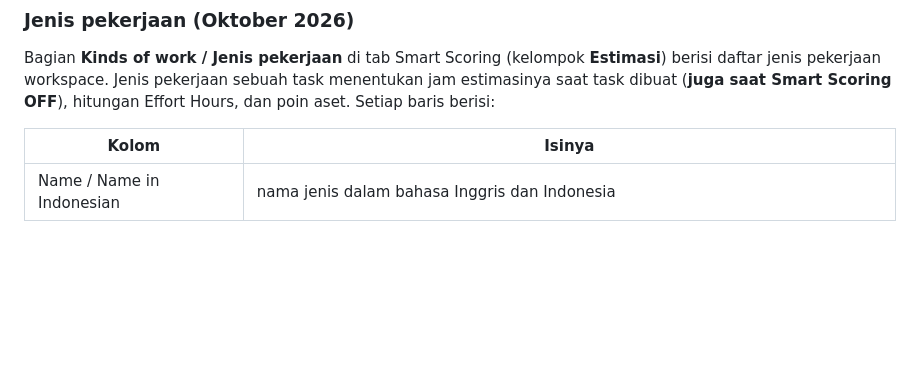
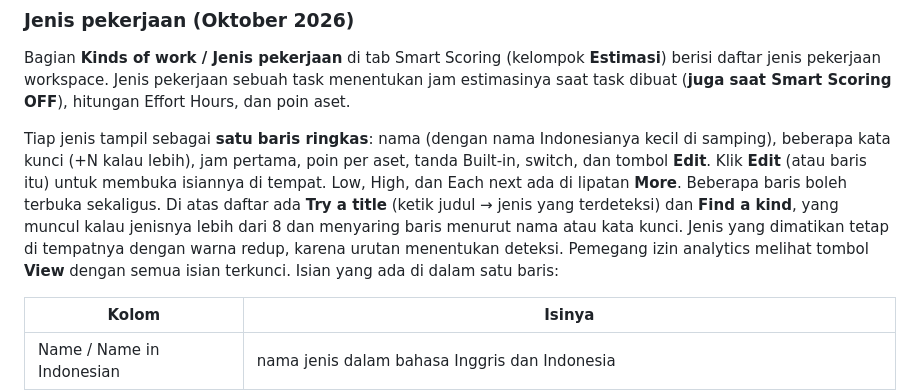
Before and after one commit to hsb-dm/project-manager, a Markdown page: docs/ADMIN-OPS.md, the part around the change. GitHub-like rendering; blank space fills up the shorter version.

Commit message:
The admin guide describes the short Kinds of work list: one line per kind with Edit, the More fold for low, high and each next, Try a title and Find a kind above it, switched-off kinds dimmed in place, and View for analytics holders
Co-Authored-By: Claude Opus 5.5 <noreply@anthropic.com>

```diff
--- a/docs/ADMIN-OPS.md
+++ b/docs/ADMIN-OPS.md
@@ -581,7 +581,15 @@ dan kamu diminta mengulang perubahan. Riwayat 20 perubahan terakhir ada di kelom
 
 Bagian **Kinds of work / Jenis pekerjaan** di tab Smart Scoring (kelompok **Estimasi**) berisi daftar jenis pekerjaan workspace. Jenis
 pekerjaan sebuah task menentukan jam estimasinya saat task dibuat (**juga saat Smart Scoring OFF**), hitungan Effort
-Hours, dan poin aset. Setiap baris berisi:
+Hours, dan poin aset.
+
+Tiap jenis tampil sebagai **satu baris ringkas**: nama (dengan nama Indonesianya kecil di samping), beberapa kata kunci
+(+N kalau lebih), jam pertama, poin per aset, tanda Built-in, switch, dan tombol **Edit**. Klik **Edit** (atau baris
+itu) untuk membuka isiannya di tempat. Low, High, dan Each next ada di lipatan **More**. Beberapa baris boleh terbuka
+sekaligus. Di atas daftar ada **Try a title** (ketik judul → jenis yang terdeteksi) dan **Find a kind**, yang muncul
+kalau jenisnya lebih dari 8 dan menyaring baris menurut nama atau kata kunci. Jenis yang dimatikan tetap di tempatnya
+dengan warna redup, karena urutan menentukan deteksi. Pemegang izin analytics melihat tombol **View** dengan semua
+isian terkunci. Isian yang ada di dalam satu baris:
 
 | Kolom | Isinya |
 |---|---|
```
